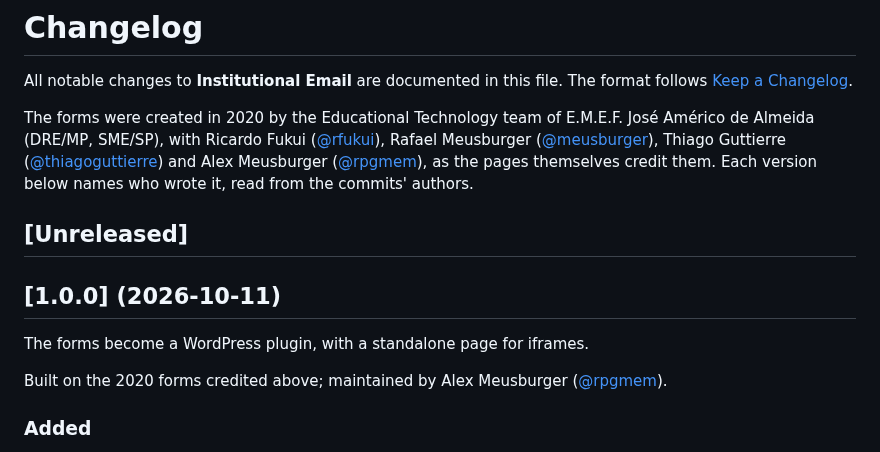
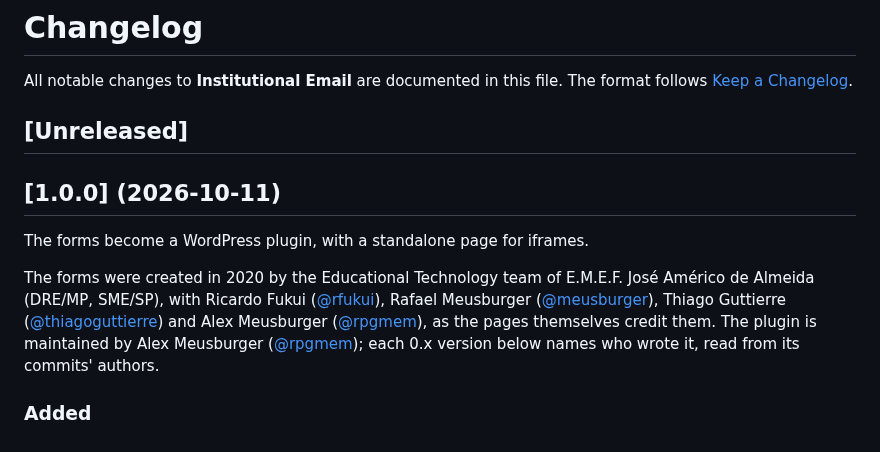
Before and after one commit to rpgmem/institutional-email, a Markdown page: CHANGELOG.md, the part around the change. GitHub-like rendering.

Commit message:
Move the original developers' credits into the 1.0.0 section
The note sat under the file's title, outside every release, so no
Release's notes carried it. In 1.0.0 it ships with the plugin's first
release and stays there as history.

Co-Authored-By: Claude Opus 5.5 <noreply@anthropic.com>
Claude-Session: https://claude.ai/code/session_018srx5hc431EYmG4MHUr2KA

```diff
--- a/CHANGELOG.md
+++ b/CHANGELOG.md
@@ -2,8 +2,6 @@
 
 All notable changes to **Institutional Email** are documented in this file.
 The format follows [Keep a Changelog](https://keepachangelog.com/en/1.1.0/).
-
-The forms were created in 2020 by the Educational Technology team of E.M.E.F. José Américo de Almeida (DRE/MP, SME/SP), with Ricardo Fukui ([@rfukui](https://github.com/rfukui)), Rafael Meusburger ([@meusburger](https://github.com/meusburger)), Thiago Guttierre ([@thiagoguttierre](https://github.com/thiagoguttierre)) and Alex Meusburger ([@rpgmem](https://github.com/rpgmem)), as the pages themselves credit them. Each version below names who wrote it, read from the commits' authors.
 
 ## [Unreleased]
 
@@ -11,7 +9,7 @@ The forms were created in 2020 by the Educational Technology team of E.M.E.F. Jo
 
 The forms become a WordPress plugin, with a standalone page for iframes.
 
-Built on the 2020 forms credited above; maintained by Alex Meusburger ([@rpgmem](https://github.com/rpgmem)).
+The forms were created in 2020 by the Educational Technology team of E.M.E.F. José Américo de Almeida (DRE/MP, SME/SP), with Ricardo Fukui ([@rfukui](https://github.com/rfukui)), Rafael Meusburger ([@meusburger](https://github.com/meusburger)), Thiago Guttierre ([@thiagoguttierre](https://github.com/thiagoguttierre)) and Alex Meusburger ([@rpgmem](https://github.com/rpgmem)), as the pages themselves credit them. The plugin is maintained by Alex Meusburger ([@rpgmem](https://github.com/rpgmem)); each 0.x version below names who wrote it, read from its commits' authors.
 
 ### Added
 
```
